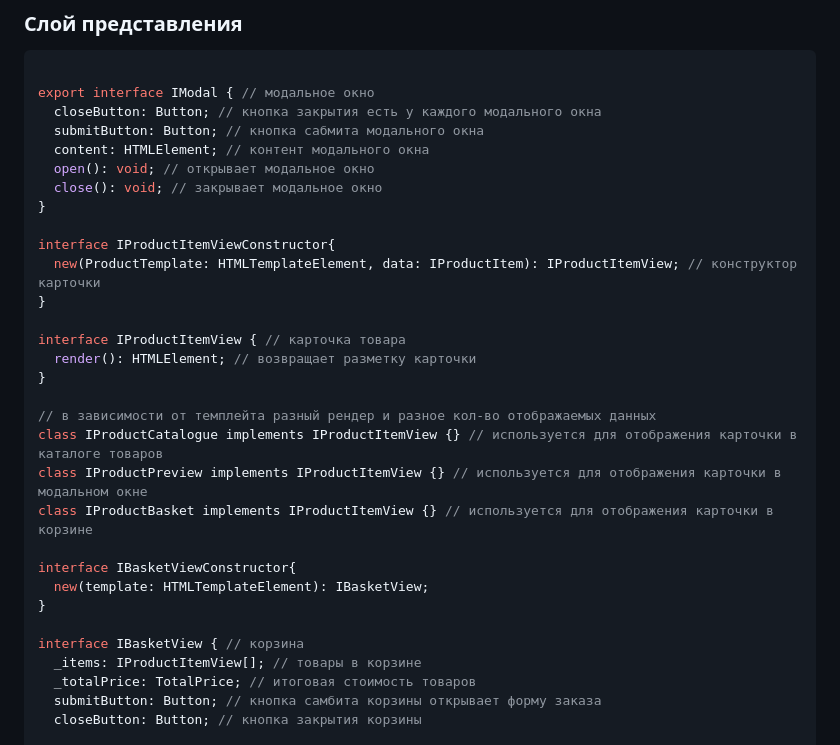
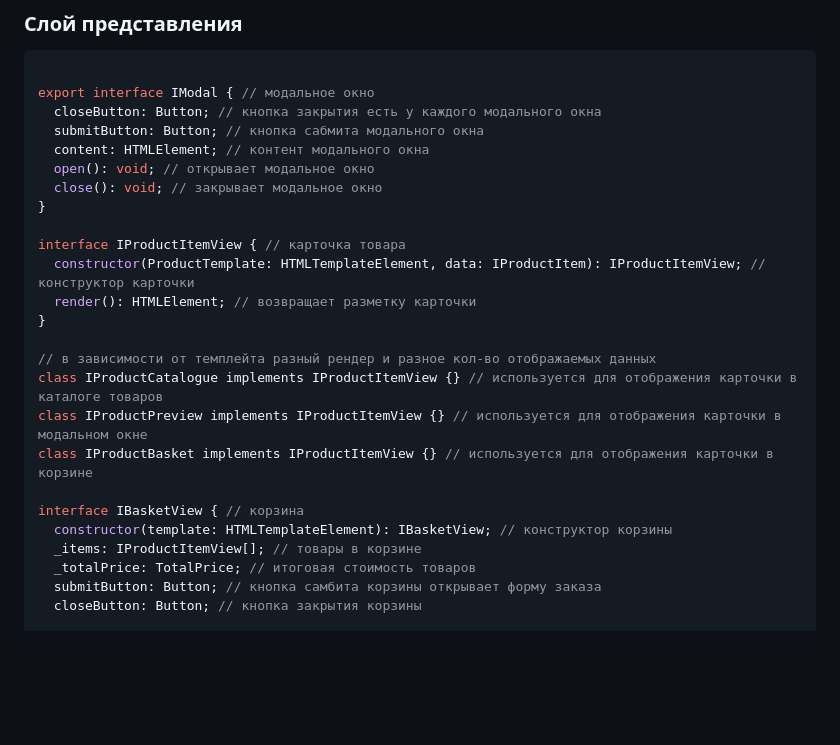
Before and after one commit to nerozumime/web-larek-frontend, a Markdown page: README.md, the part around the change. Drawn GitHub-style; blank space fills up the shorter version.

Commit message:
readme constructors fix

```diff
--- a/README.md
+++ b/README.md
@@ -95,11 +95,8 @@ export interface IModal { // модальное окно
   close(): void; // закрывает модальное окно
 }
 
-interface IProductItemViewConstructor{
-  new(ProductTemplate: HTMLTemplateElement, data: IProductItem): IProductItemView; // конструктор карточки
-}
-
 interface IProductItemView { // карточка товара
+  constructor(ProductTemplate: HTMLTemplateElement, data: IProductItem): IProductItemView; // конструктор карточки
   render(): HTMLElement; // возвращает разметку карточки
 }
 
@@ -108,11 +105,8 @@ class IProductCatalogue implements IProductItemView {} // используетс
 class IProductPreview implements IProductItemView {} // используется для отображения карточки в модальном окне
 class IProductBasket implements IProductItemView {} // используется для отображения карточки в корзине
 
-interface IBasketViewСonstructor{
-  new(template: HTMLTemplateElement): IBasketView;
-}
-
 interface IBasketView { // корзина
+  constructor(template: HTMLTemplateElement): IBasketView; // конструктор корзины
   _items: IProductItemView[]; // товары в корзине
   _totalPrice: TotalPrice; // итоговая стоимость товаров
   submitButton: Button; // кнопка самбита корзины открывает форму заказа
```
